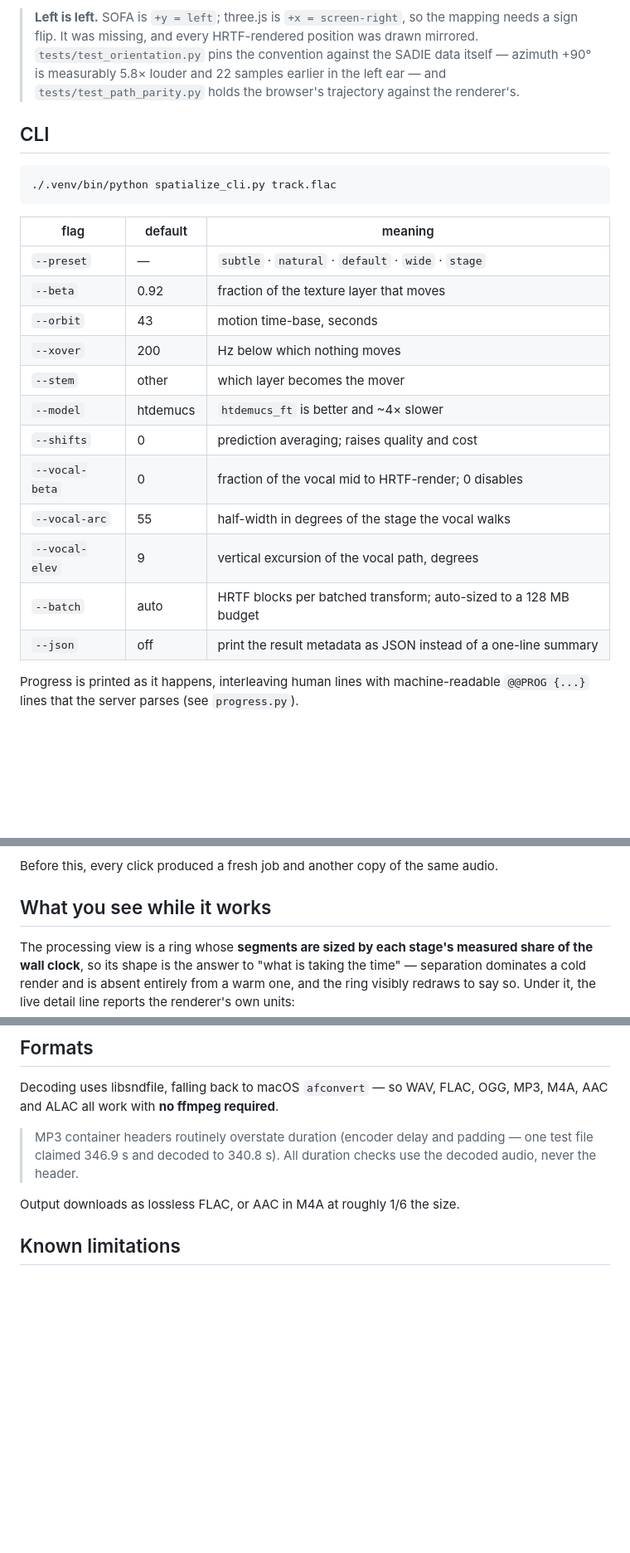
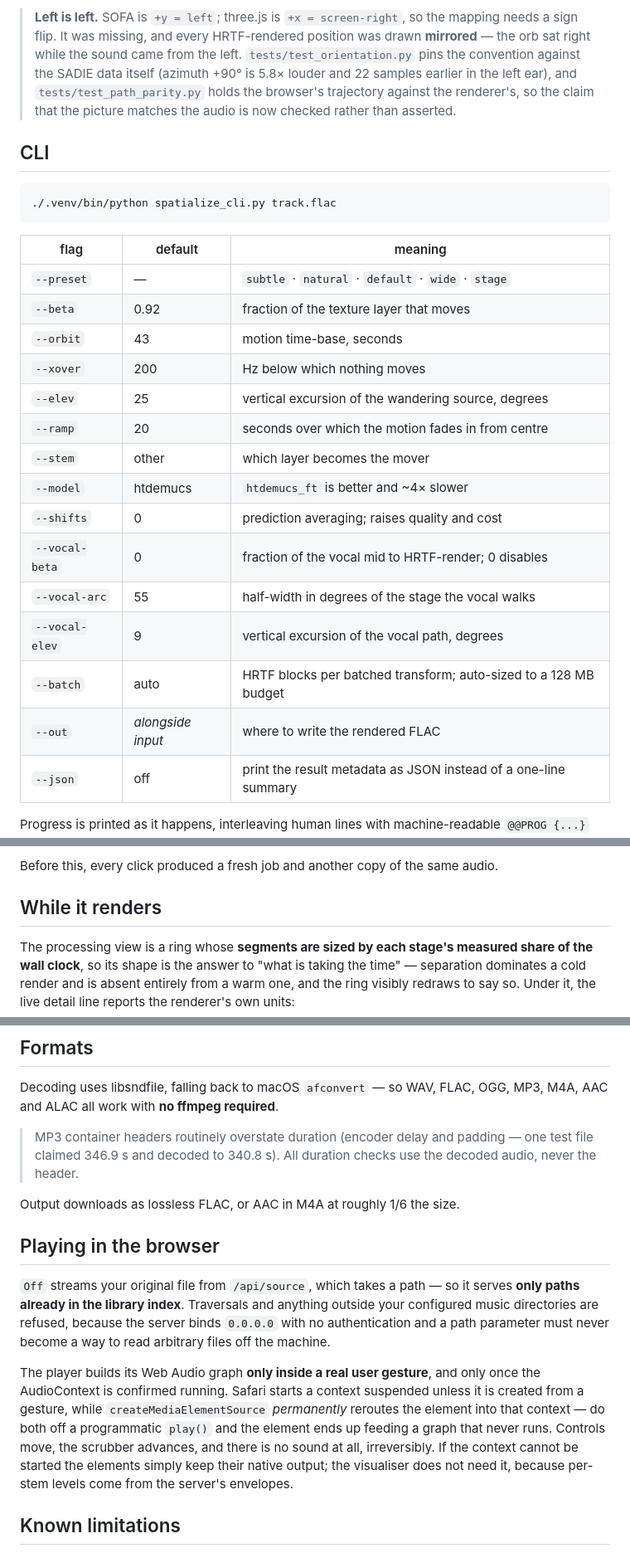
Before and after one commit to dillongraveline/DiveAudio, a Markdown page: README.md, 3 parts joined by grey strips. Shown at 83% size. Drawn GitHub-style; blank space fills up the shorter version.

```diff
--- a/README.md
+++ b/README.md
@@ -161,10 +165,12 @@ actually reached the wall.
 
 > **Left is left.** SOFA is `+y = left`; three.js is `+x = screen-right`, so the
 > mapping needs a sign flip. It was missing, and every HRTF-rendered position was
-> drawn mirrored. `tests/test_orientation.py` pins the convention against the
-> SADIE data itself — azimuth +90° is measurably 5.8× louder and 22 samples
-> earlier in the left ear — and `tests/test_path_parity.py` holds the browser's
-> trajectory against the renderer's.
+> drawn **mirrored** — the orb sat right while the sound came from the left.
+> `tests/test_orientation.py` pins the convention against the SADIE data itself
+> (azimuth +90° is 5.8× louder and 22 samples earlier in the left ear), and
+> `tests/test_path_parity.py` holds the browser's trajectory against the
+> renderer's, so the claim that the picture matches the audio is now checked
+> rather than asserted.
 
 ## CLI
 
@@ -178,6 +184,8 @@ actually reached the wall.
 | `--beta` | 0.92 | fraction of the texture layer that moves |
 | `--orbit` | 43 | motion time-base, seconds |
 | `--xover` | 200 | Hz below which nothing moves |
+| `--elev` | 25 | vertical excursion of the wandering source, degrees |
+| `--ramp` | 20 | seconds over which the motion fades in from centre |
 | `--stem` | other | which layer becomes the mover |
 | `--model` | htdemucs | `htdemucs_ft` is better and ~4× slower |
 | `--shifts` | 0 | prediction averaging; raises quality and cost |
@@ -185,6 +193,7 @@ actually reached the wall.
 | `--vocal-arc` | 55 | half-width in degrees of the stage the vocal walks |
 | `--vocal-elev` | 9 | vertical excursion of the vocal path, degrees |
 | `--batch` | auto | HRTF blocks per batched transform; auto-sized to a 128 MB budget |
+| `--out` | *alongside input* | where to write the rendered FLAC |
 | `--json` | off | print the result metadata as JSON instead of a one-line summary |
 
 Progress is printed as it happens, interleaving human lines with machine-readable
@@ -224,7 +233,7 @@ path with a metadata sidecar, so:
 
 Before this, every click produced a fresh job and another copy of the same audio.
 
-## What you see while it works
+## While it renders
 
 The processing view is a ring whose **segments are sized by each stage's measured
 share of the wall clock**, so its shape is the answer to "what is taking the
@@ -251,6 +260,23 @@ MP3, M4A, AAC and ALAC all work with **no ffmpeg required**.
 > the decoded audio, never the header.
 
 Output downloads as lossless FLAC, or AAC in M4A at roughly 1/6 the size.
+
+## Playing in the browser
+
+`Off` streams your original file from `/api/source`, which takes a path — so it
+serves **only paths already in the library index**. Traversals and anything
+outside your configured music directories are refused, because the server binds
+`0.0.0.0` with no authentication and a path parameter must never become a way to
+read arbitrary files off the machine.
+
+The player builds its Web Audio graph **only inside a real user gesture**, and
+only once the AudioContext is confirmed running. Safari starts a context
+suspended unless it is created from a gesture, while `createMediaElementSource`
+*permanently* reroutes the element into that context — do both off a programmatic
+`play()` and the element ends up feeding a graph that never runs. Controls move,
+the scrubber advances, and there is no sound at all, irreversibly. If the context
+cannot be started the elements simply keep their native output; the visualiser
+does not need it, because per-stem levels come from the server's envelopes.
 
 ## Known limitations
 
```
Also changed, not shown: other parts of README.md (+65 -57 lines).
